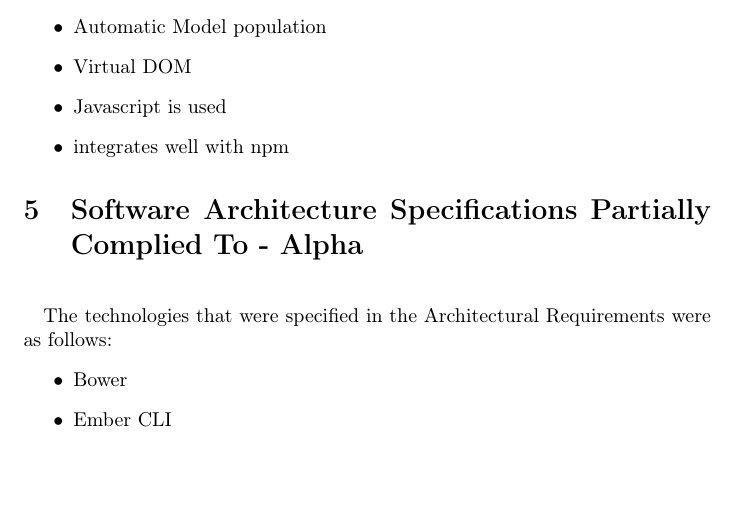
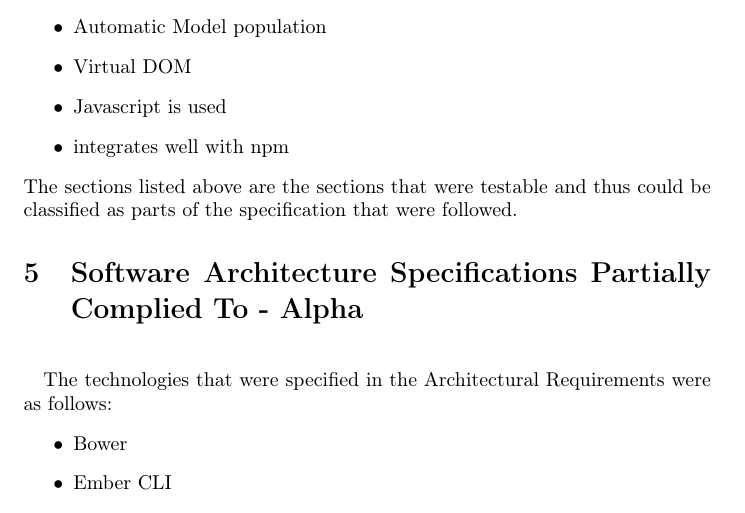
Before and after one commit to Mosesjoseph/COS301-Web-Testing, a LaTeX document (main.tex): part of page 5 of 6, cut so that both start at the same text, the shorter picture padded with empty space. Compiled offline with pdfLaTeX.

Commit message:
Added clarification for 2.1 Alpha

```diff
--- a/main.tex
+++ b/main.tex
@@ -101,6 +101,7 @@
 	\item Javascript is used
 	\item integrates well with npm
 \end{itemize}
+The sections listed above are the sections that were testable and thus could be classified as parts of the specification that were followed.
 
 			\section{Software Architecture Specifications Partially Complied To - Alpha}
 				\paragraph \newline
```
Also changed, not shown: main.pdf (added), 4 other files.
